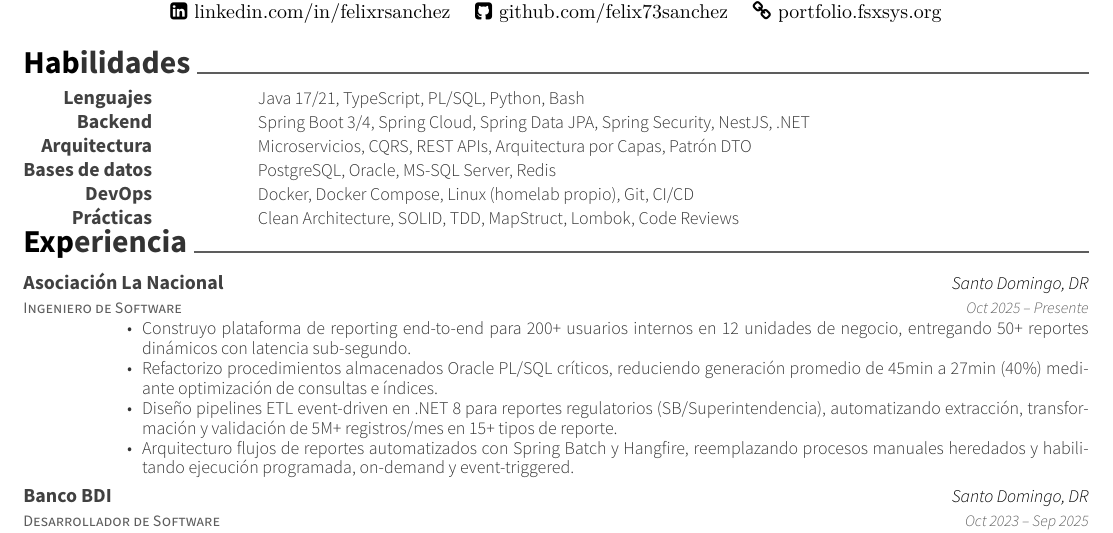
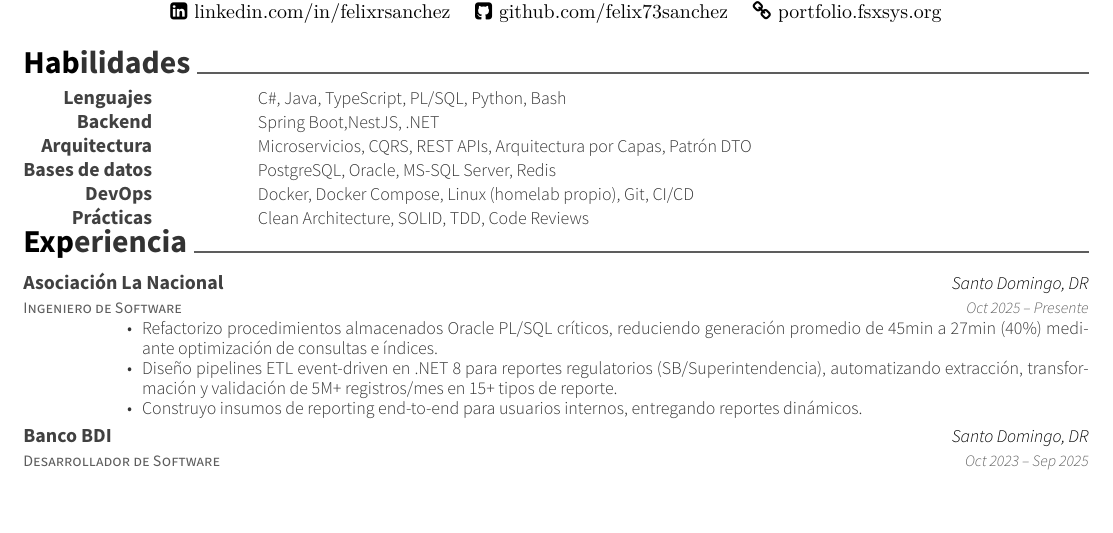
Before and after one commit to felix73sanchez/cv-resume-fsx, a LaTeX CV (resume_es.tex): part of the page, cut so that both start at the same text, the shorter picture padded with empty space. Compiled offline with XeLaTeX.

Commit message:
Ajuste a CV ES

```diff
--- a/resume_es.tex
+++ b/resume_es.tex
@@ -40,12 +40,12 @@
 %%%%%%%%%%%%%%%%%%%%%%%%%%%%%%%%%%%%%%
 \cvsection{Habilidades}
 \begin{cvskills}
-	\cvskill{Lenguajes}{Java 17/21, TypeScript, PL/SQL, Python, Bash}
-	\cvskill{Backend}{Spring Boot 3/4, Spring Cloud, Spring Data JPA, Spring Security, NestJS, .NET}
+	\cvskill{Lenguajes}{C\#, Java, TypeScript, PL/SQL, Python, Bash}
+	\cvskill{Backend}{Spring Boot,NestJS, .NET}
 	\cvskill{Arquitectura}{Microservicios, CQRS, REST APIs, Arquitectura por Capas, Patr\'{o}n DTO}
 	\cvskill{Bases de datos}{PostgreSQL, Oracle, MS-SQL Server, Redis}
 	\cvskill{DevOps}{Docker, Docker Compose, Linux (homelab propio), Git, CI/CD}
-	\cvskill{Pr\'{a}cticas}{Clean Architecture, SOLID, TDD, MapStruct, Lombok, Code Reviews}
+	\cvskill{Pr\'{a}cticas}{Clean Architecture, SOLID, TDD, Code Reviews}
 \end{cvskills}
 \vspace{-5mm}
 
@@ -60,10 +60,9 @@
 	{Santo Domingo, DR}
 	{Oct 2025 -- Presente}
 	{\begin{cvitems}
-		\item {Construyo plataforma de reporting end-to-end para 200+ usuarios internos en 12 unidades de negocio, entregando 50+ reportes din\'{a}micos con latencia sub-segundo.}
 		\item {Refactorizo procedimientos almacenados Oracle PL/SQL cr\'{i}ticos, reduciendo generaci\'{o}n promedio de 45min a 27min (40\%) mediante optimizaci\'{o}n de consultas e \'{i}ndices.}
 		\item {Dise\~{n}o pipelines ETL event-driven en .NET 8 para reportes regulatorios (SB/Superintendencia), automatizando extracci\'{o}n, transformaci\'{o}n y validaci\'{o}n de 5M+ registros/mes en 15+ tipos de reporte.}
-		\item {Arquitecturo flujos de reportes automatizados con Spring Batch y Hangfire, reemplazando procesos manuales heredados y habilitando ejecuci\'{o}n programada, on-demand y event-triggered.}
+    \item {Construyo insumos de reporting end-to-end para usuarios internos, entregando reportes din\'{a}micos.}
 		\end{cvitems}}
 
 	\cventry
```
